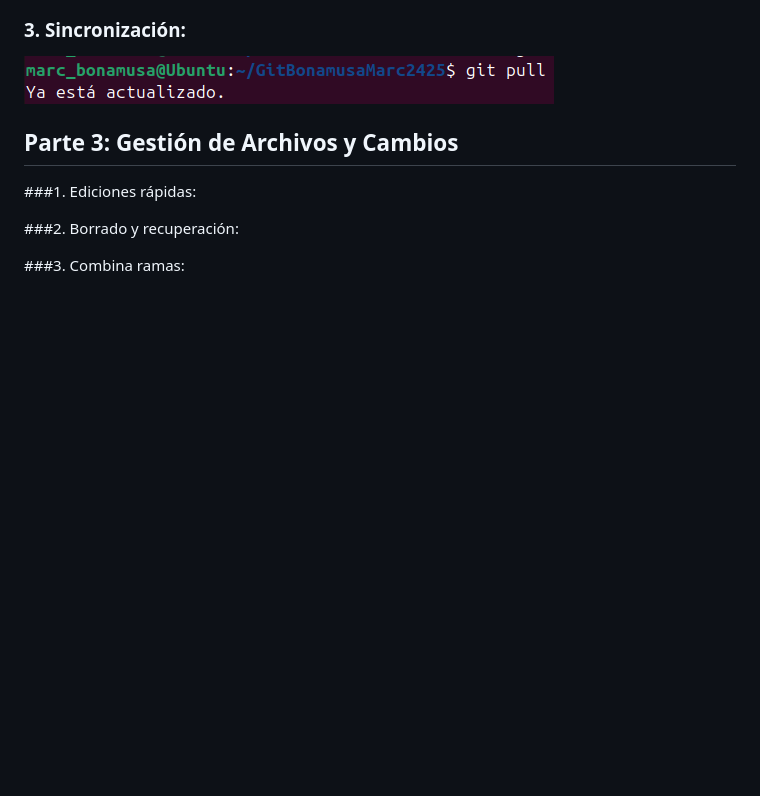
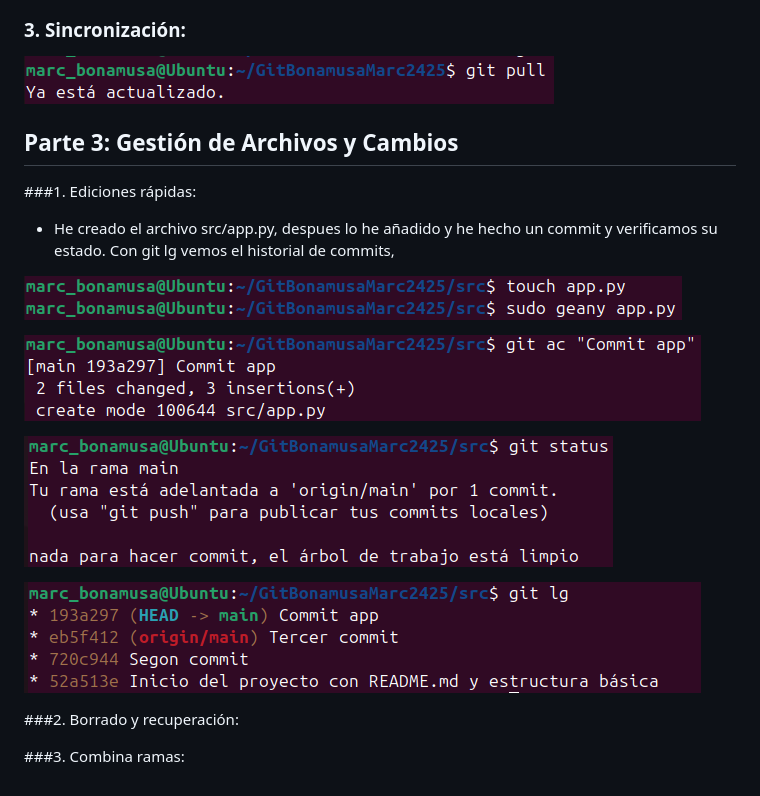
Before and after one commit to MarcBonamusa/Practica3-GitHub, a Markdown page: README.md, the part around the change. Rendered like a GitHub page; pictures changed too: img/p3ex1_1.png (added), img/p3ex1_2.png (added), img/p3ex1_2_2.png (added); blank space fills up the shorter version.

Commit message:
Antes de borrar el py

```diff
--- a/README.md
+++ b/README.md
@@ -64,6 +64,16 @@
 ## Parte 3: Gestión de Archivos y Cambios
 ###1. Ediciones rápidas:
 
+- He creado el archivo src/app.py, despues lo he añadido y he hecho un commit y verificamos su estado. Con git lg vemos el historial de commits,
+
+![p3ex1](./img/p3ex1_1.png)
+
+![p3ex1.2](./img/p3ex1_2.png)
+
+![p3ex1.2.2](./img/p3ex1_2_2.png)
+
+![p3ex1.3](./img/p3ex1_3.png)
+
 ###2. Borrado y recuperación:
 
 ###3. Combina ramas:
```
